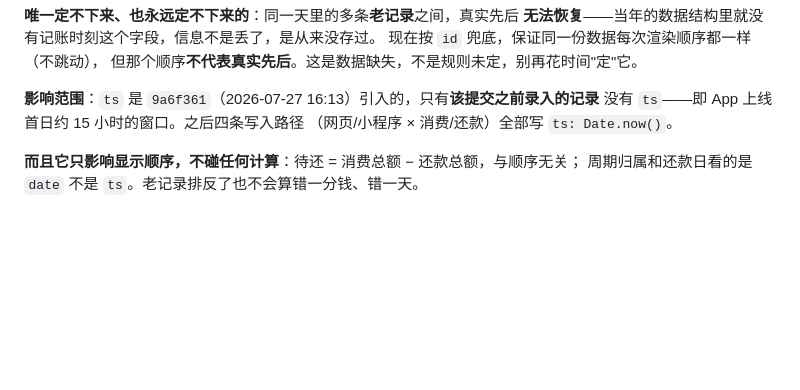
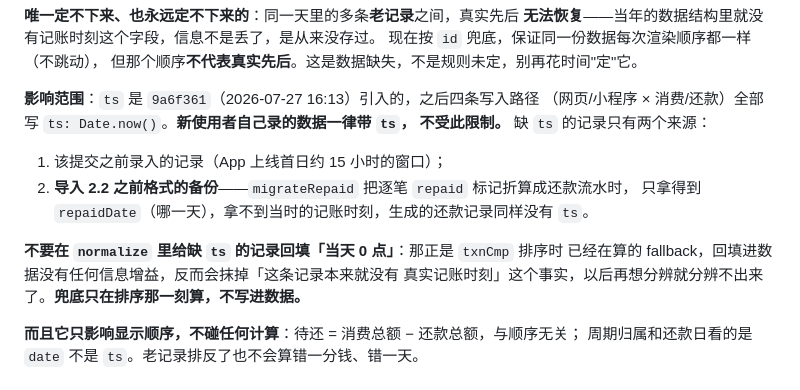
Before and after one commit to qiuyuanqr/cardcycle, a Markdown page: HANDOVER.md, the part around the change. Drawn GitHub-style; blank space fills up the shorter version.

Commit message:
docs: 缺 ts 的第二个来源（migrateRepaid 折算的还款）+ 禁止回填的理由
新使用者自录数据一律带 ts，不受同日排序边界影响；缺 ts 只可能来自
上线首日窗口或导入 2.2 前格式的备份（migrateRepaid 只拿得到 repaidDate）。
同时写明为什么不许在 normalize 里回填当天 0 点：兜底只在排序时算，
写进数据会抹掉「本来就没有真实时刻」这个事实。

Co-Authored-By: Claude Opus 5 <noreply@anthropic.com>

```diff
--- a/HANDOVER.md
+++ b/HANDOVER.md
@@ -465,9 +465,17 @@ A–D 占位商户（只动「旧占位名 + 无备注 + 从未记账」的）
 现在按 `id` 兜底，保证同一份数据每次渲染顺序都一样（不跳动），
 但那个顺序**不代表真实先后**。这是数据缺失，不是规则未定，别再花时间"定"它。
 
-**影响范围**：`ts` 是 `9a6f361`（2026-07-27 16:13）引入的，只有**该提交之前录入的记录**
-没有 `ts`——即 App 上线首日约 15 小时的窗口。之后四条写入路径
-（网页/小程序 × 消费/还款）全部写 `ts: Date.now()`。
+**影响范围**：`ts` 是 `9a6f361`（2026-07-27 16:13）引入的，之后四条写入路径
+（网页/小程序 × 消费/还款）全部写 `ts: Date.now()`。**新使用者自己录的数据一律带 `ts`，
+不受此限制。** 缺 `ts` 的记录只有两个来源：
+
+1. 该提交之前录入的记录（App 上线首日约 15 小时的窗口）；
+2. **导入 2.2 之前格式的备份**——`migrateRepaid` 把逐笔 `repaid` 标记折算成还款流水时，
+   只拿得到 `repaidDate`（哪一天），拿不到当时的记账时刻，生成的还款记录同样没有 `ts`。
+
+**不要在 `normalize` 里给缺 `ts` 的记录回填「当天 0 点」**：那正是 `txnCmp` 排序时
+已经在算的 fallback，回填进数据没有任何信息增益，反而会抹掉「这条记录本来就没有
+真实记账时刻」这个事实，以后再想分辨就分辨不出来了。**兜底只在排序那一刻算，不写进数据。**
 
 **而且它只影响显示顺序，不碰任何计算**：待还 = 消费总额 − 还款总额，与顺序无关；
 周期归属和还款日看的是 `date` 不是 `ts`。老记录排反了也不会算错一分钱、错一天。
```
